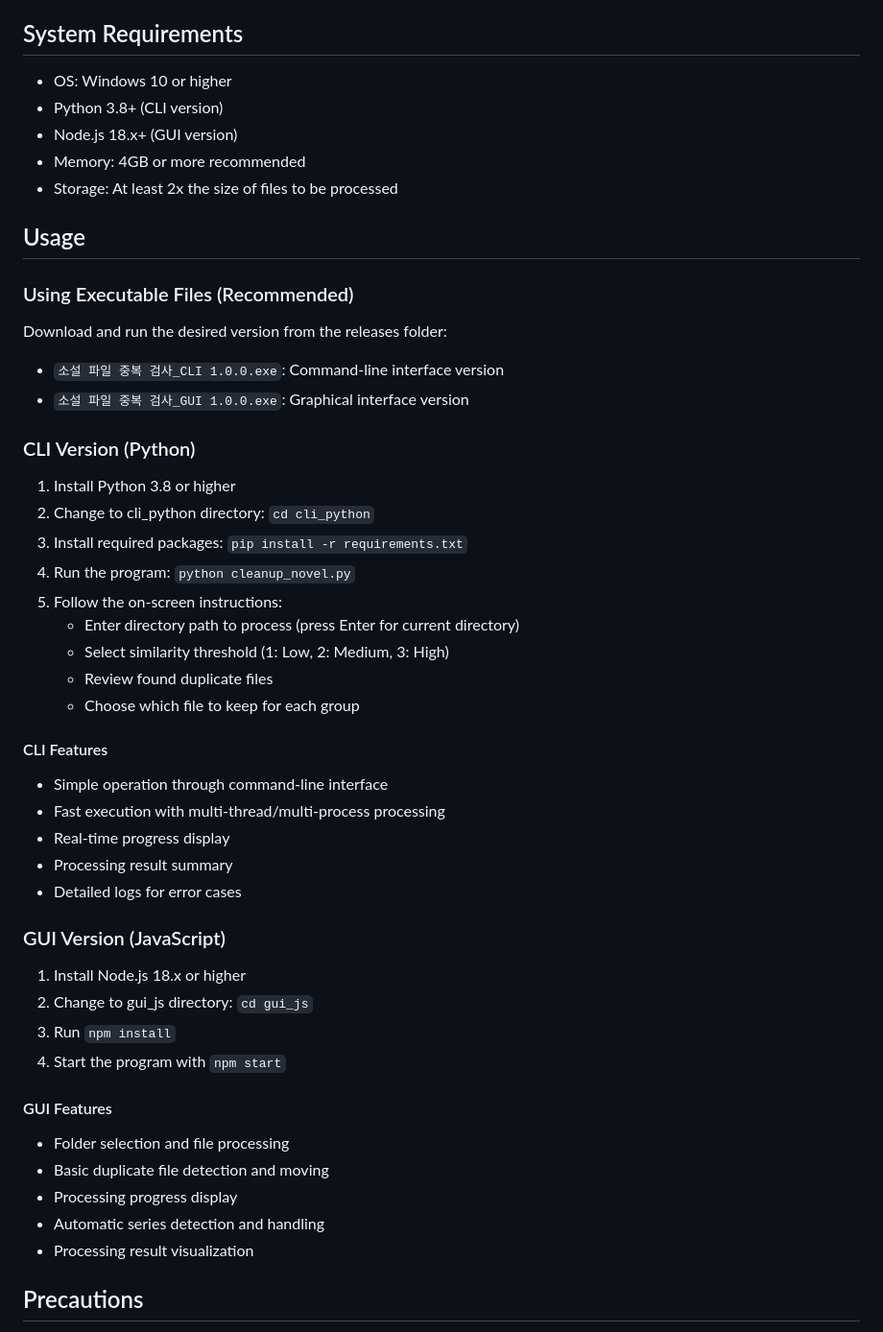
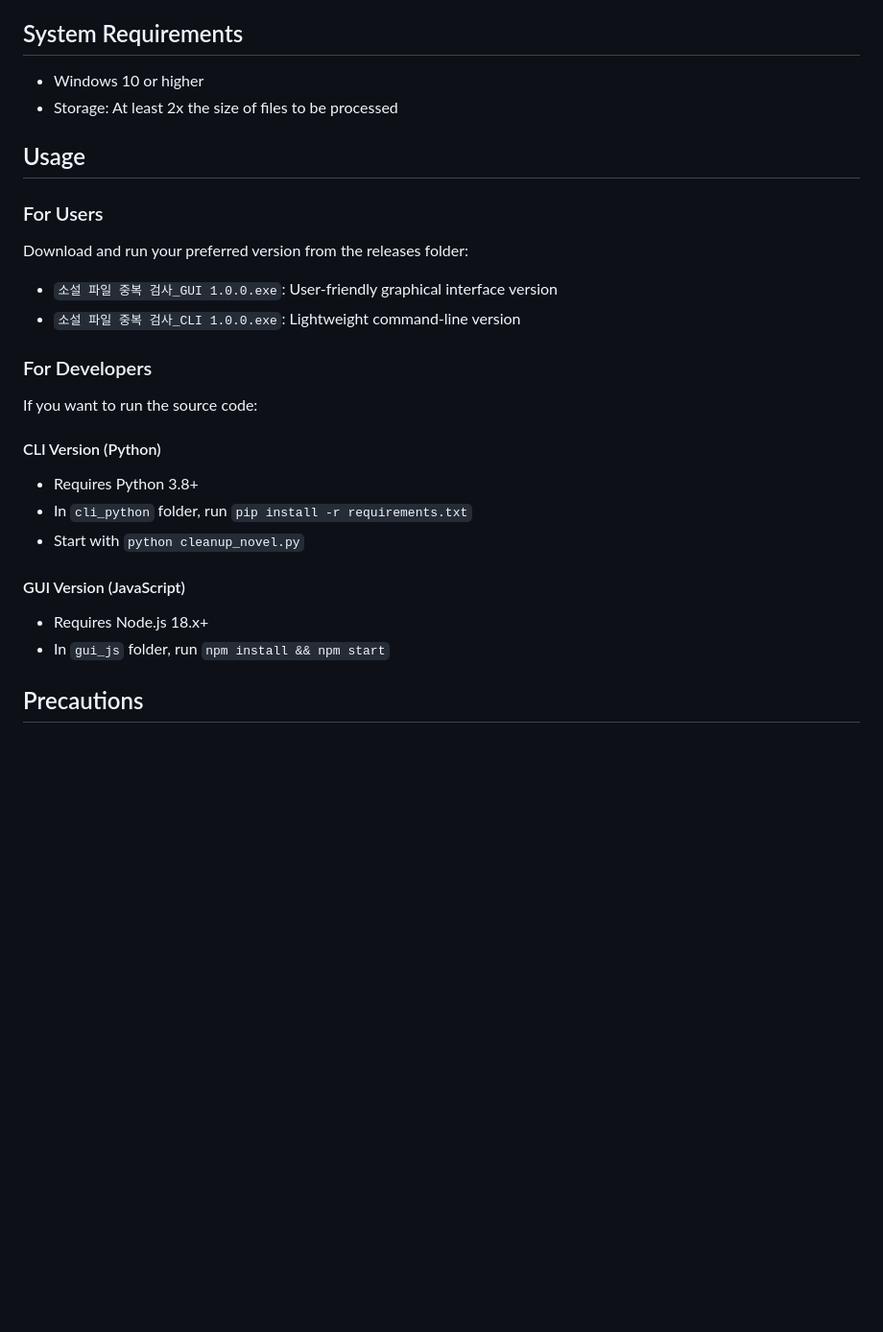
Before and after one commit to hye0nwoo/clean_up_novel, a Markdown page: README_EN.md, the part around the change. Shown: that part at 96% size. GitHub-like rendering; blank space fills up the shorter version.

```diff
--- a/README_EN.md
+++ b/README_EN.md
@@ -55,49 +55,27 @@ A program that finds and organizes duplicate novel files (.txt).
 
 ## System Requirements
 
-- OS: Windows 10 or higher
-- Python 3.8+ (CLI version)
-- Node.js 18.x+ (GUI version)
-- Memory: 4GB or more recommended
+- Windows 10 or higher
 - Storage: At least 2x the size of files to be processed
 
 ## Usage
 
-### Using Executable Files (Recommended)
-Download and run the desired version from the releases folder:
-- `소설 파일 중복 검사_CLI 1.0.0.exe`: Command-line interface version
-- `소설 파일 중복 검사_GUI 1.0.0.exe`: Graphical interface version
+### For Users
+Download and run your preferred version from the releases folder:
+- `소설 파일 중복 검사_GUI 1.0.0.exe`: User-friendly graphical interface version
+- `소설 파일 중복 검사_CLI 1.0.0.exe`: Lightweight command-line version
 
-### CLI Version (Python)
-1. Install Python 3.8 or higher
-2. Change to cli_python directory: `cd cli_python`
-3. Install required packages: `pip install -r requirements.txt`
-4. Run the program: `python cleanup_novel.py`
-5. Follow the on-screen instructions:
-   - Enter directory path to process (press Enter for current directory)
-   - Select similarity threshold (1: Low, 2: Medium, 3: High)
-   - Review found duplicate files
-   - Choose which file to keep for each group
+### For Developers
+If you want to run the source code:
 
-#### CLI Features
-- Simple operation through command-line interface
-- Fast execution with multi-thread/multi-process processing
-- Real-time progress display
-- Processing result summary
-- Detailed logs for error cases
+#### CLI Version (Python)
+- Requires Python 3.8+
+- In `cli_python` folder, run `pip install -r requirements.txt`
+- Start with `python cleanup_novel.py`
 
-### GUI Version (JavaScript)
-1. Install Node.js 18.x or higher
-2. Change to gui_js directory: `cd gui_js`
-3. Run `npm install`
-4. Start the program with `npm start`
-
-#### GUI Features
-- Folder selection and file processing
-- Basic duplicate file detection and moving
-- Processing progress display
-- Automatic series detection and handling
-- Processing result visualization
+#### GUI Version (JavaScript)
+- Requires Node.js 18.x+
+- In `gui_js` folder, run `npm install && npm start`
 
 ## Precautions
 
```
Also changed, not shown: README.md (+14 -36 lines).
